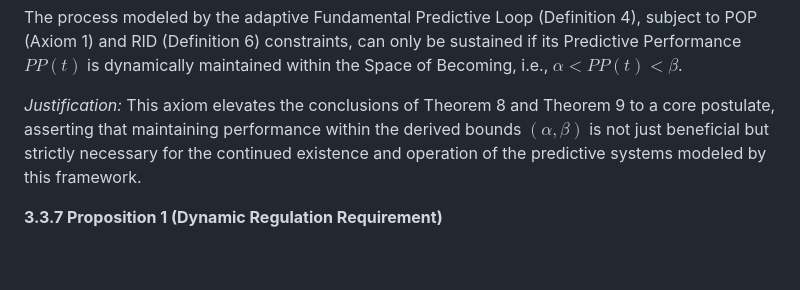
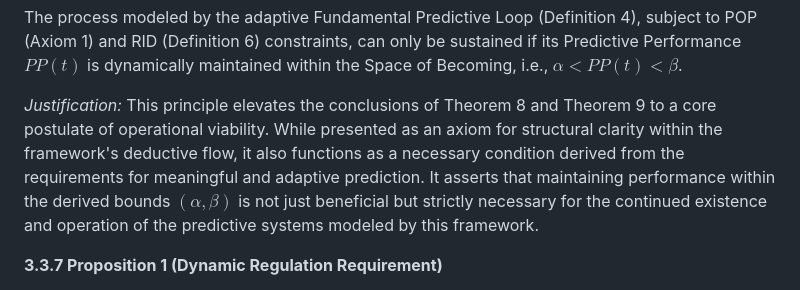
Before and after one commit to cstrawberry/predictive-universe, a Markdown page: docs/paper/03_space_of_becoming.md, the part around the change. Rendered like a GitHub page; blank space fills up the shorter version.

```diff
--- a/docs/paper/03_space_of_becoming.md
+++ b/docs/paper/03_space_of_becoming.md
@@ -92,7 +92,7 @@ Based on the necessity of both lower and upper performance bounds (Theorem 8, Th
 
 The process modeled by the adaptive Fundamental Predictive Loop (Definition 4), subject to POP (Axiom 1) and RID (Definition 6) constraints, can only be sustained if its Predictive Performance $PP(t)$ is dynamically maintained within the Space of Becoming, i.e., $\alpha < PP(t) < \beta$.
 
-*Justification:* This axiom elevates the conclusions of Theorem 8 and Theorem 9 to a core postulate, asserting that maintaining performance within the derived bounds $(\alpha, \beta)$ is not just beneficial but strictly necessary for the continued existence and operation of the predictive systems modeled by this framework.
+*Justification:* This principle elevates the conclusions of Theorem 8 and Theorem 9 to a core postulate of operational viability. While presented as an axiom for structural clarity within the framework's deductive flow, it also functions as a necessary condition derived from the requirements for meaningful and adaptive prediction. It asserts that maintaining performance within the derived bounds $(\alpha, \beta)$ is not just beneficial but strictly necessary for the continued existence and operation of the predictive systems modeled by this framework.
 
 **3.3.7 Proposition 1 (Dynamic Regulation Requirement)**
 
```
